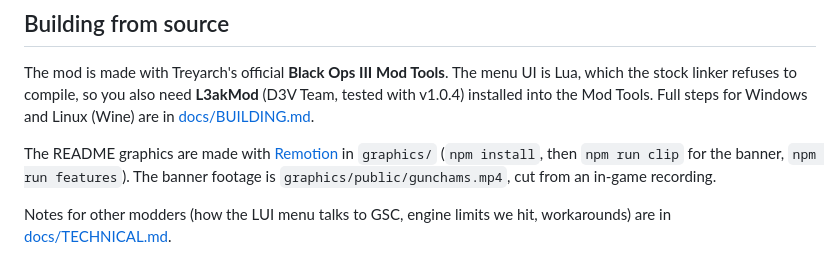
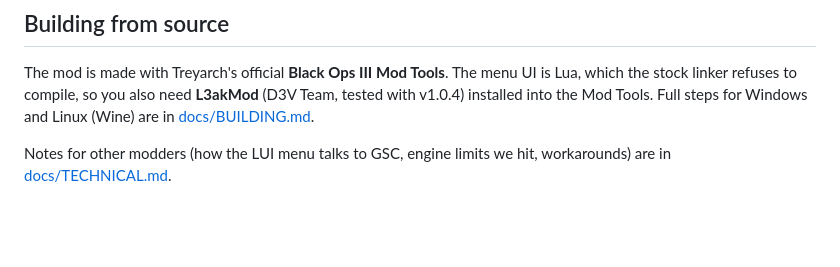
Before and after one commit to NNOOCCDD/synthex-bo3, a Markdown page: README.md, the part around the change. Rendered like a GitHub page; blank space fills up the shorter version.

```diff
--- a/README.md
+++ b/README.md
@@ -75,10 +75,6 @@ The mod is made with Treyarch's official **Black Ops III Mod Tools**. The menu U
 linker refuses to compile, so you also need **L3akMod** (D3V Team, tested with v1.0.4) installed into the Mod Tools.
 Full steps for Windows and Linux (Wine) are in [docs/BUILDING.md](docs/BUILDING.md).
 
-The README graphics are made with [Remotion](https://www.remotion.dev) in `graphics/`
-(`npm install`, then `npm run clip` for the banner, `npm run features`). The banner footage is
-`graphics/public/gunchams.mp4`, cut from an in-game recording.
-
 Notes for other modders (how the LUI menu talks to GSC, engine limits we hit, workarounds) are in
 [docs/TECHNICAL.md](docs/TECHNICAL.md).
 
```
